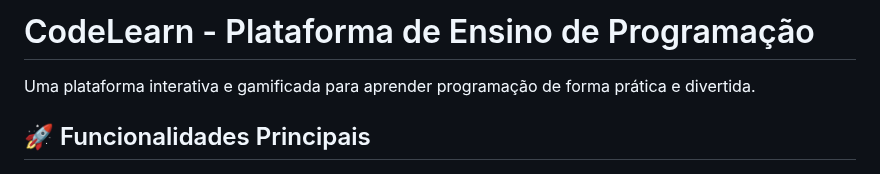
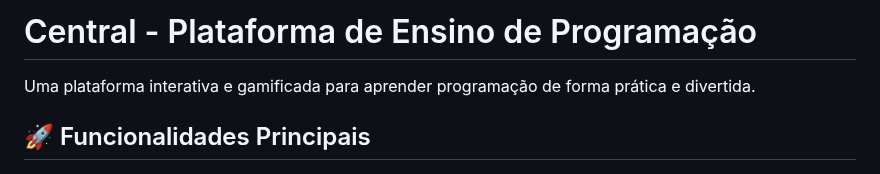
Before and after one commit to magat0n/Tech-Learn-UNIMAR, a Markdown page: README.md, the part around the change. Drawn GitHub-style.

```diff
--- a/README.md
+++ b/README.md
@@ -1,4 +1,4 @@
-# CodeLearn - Plataforma de Ensino de Programação
+# Central - Plataforma de Ensino de Programação
 
 Uma plataforma interativa e gamificada para aprender programação de forma prática e divertida.
 
```
